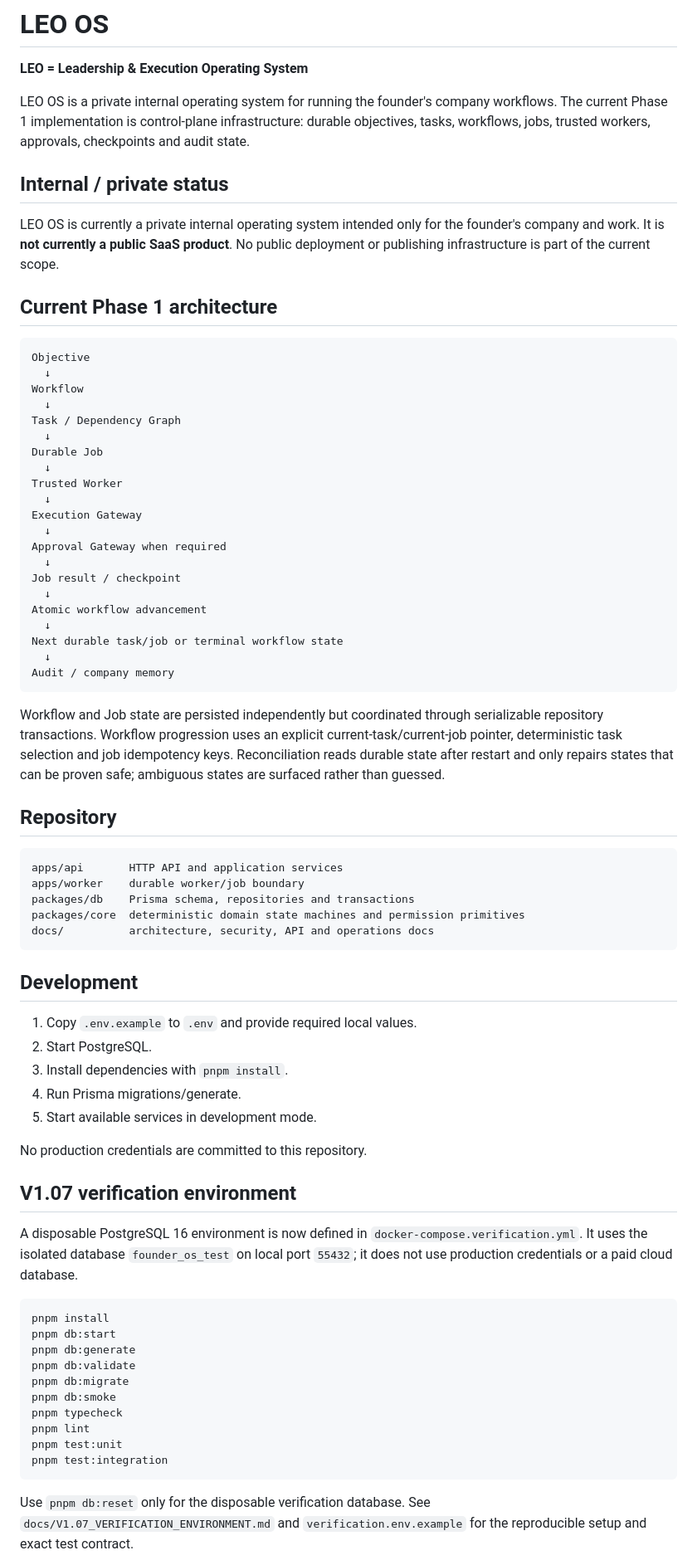
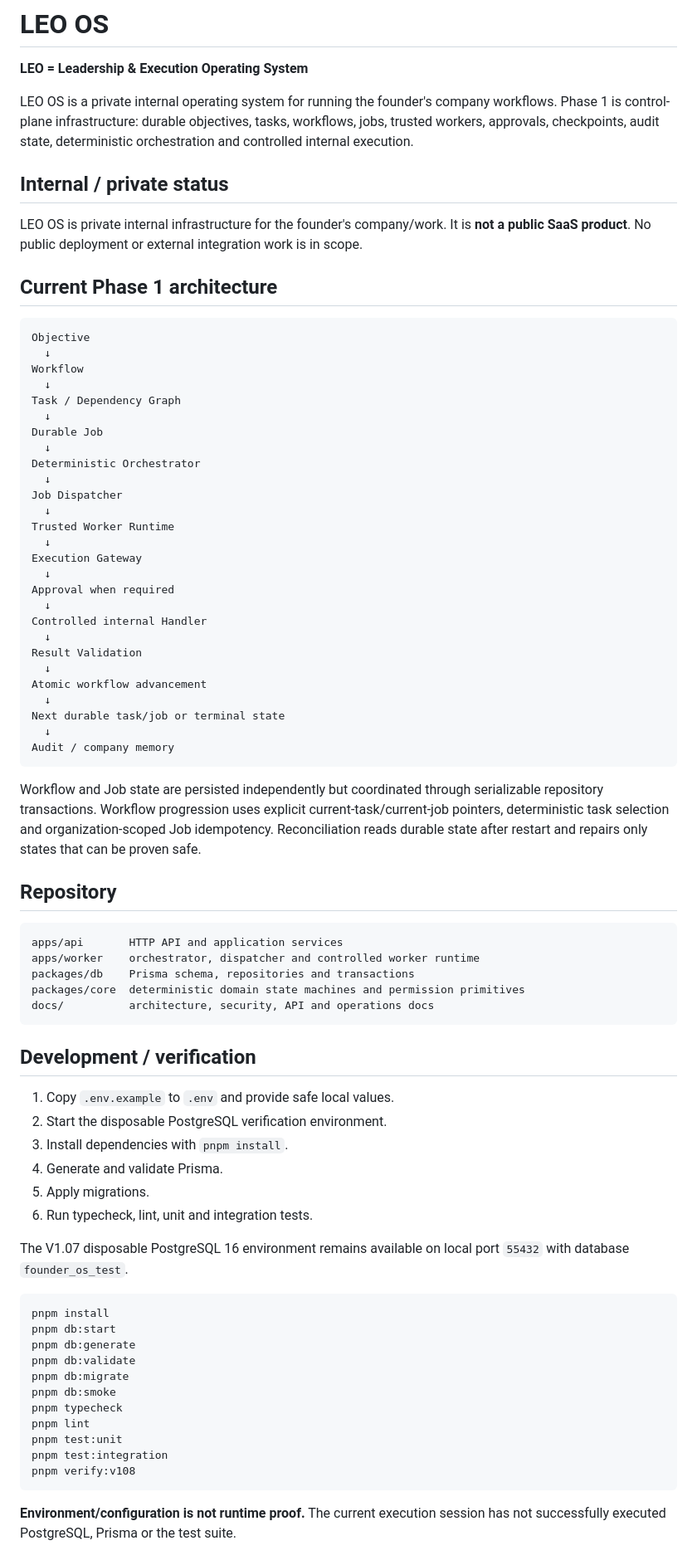
Before and after one commit to leo-ioo8989/os, a Markdown page: README.md, the part around one of its changes. Shown at 83% size. Drawn GitHub-style.

Commit message:
docs(v1.08): document orchestrator worker runtime

````diff
--- a/README.md
+++ b/README.md
@@ -2,11 +2,11 @@
 
 **LEO = Leadership & Execution Operating System**
 
-LEO OS is a private internal operating system for running the founder's company workflows. The current Phase 1 implementation is control-plane infrastructure: durable objectives, tasks, workflows, jobs, trusted workers, approvals, checkpoints and audit state.
+LEO OS is a private internal operating system for running the founder's company workflows. Phase 1 is control-plane infrastructure: durable objectives, tasks, workflows, jobs, trusted workers, approvals, checkpoints, audit state, deterministic orchestration and controlled internal execution.
 
 ## Internal / private status
 
-LEO OS is currently a private internal operating system intended only for the founder's company and work. It is **not currently a public SaaS product**. No public deployment or publishing infrastructure is part of the current scope.
+LEO OS is private internal infrastructure for the founder's company/work. It is **not a public SaaS product**. No public deployment or external integration work is in scope.
 
 ## Current Phase 1 architecture
 
@@ -19,46 +19,49 @@ Task / Dependency Graph
   ↓
 Durable Job
   ↓
-Trusted Worker
+Deterministic Orchestrator
+  ↓
+Job Dispatcher
+  ↓
+Trusted Worker Runtime
   ↓
 Execution Gateway
   ↓
-Approval Gateway when required
+Approval when required
   ↓
-Job result / checkpoint
+Controlled internal Handler
+  ↓
+Result Validation
   ↓
 Atomic workflow advancement
   ↓
-Next durable task/job or terminal workflow state
+Next durable task/job or terminal state
   ↓
 Audit / company memory
 ```
 
-Workflow and Job state are persisted independently but coordinated through serializable repository transactions. Workflow progression uses an explicit current-task/current-job pointer, deterministic task selection and job idempotency keys. Reconciliation reads durable state after restart and only repairs states that can be proven safe; ambiguous states are surfaced rather than guessed.
+Workflow and Job state are persisted independently but coordinated through serializable repository transactions. Workflow progression uses explicit current-task/current-job pointers, deterministic task selection and organization-scoped Job idempotency. Reconciliation reads durable state after restart and repairs only states that can be proven safe.
 
 ## Repository
 
 ```text
 apps/api       HTTP API and application services
-apps/worker    durable worker/job boundary
+apps/worker    orchestrator, dispatcher and controlled worker runtime
 packages/db    Prisma schema, repositories and transactions
 packages/core  deterministic domain state machines and permission primitives
 docs/          architecture, security, API and operations docs
 ```
 
-## Development
+## Development / verification
 
-1. Copy `.env.example` to `.env` and provide required local values.
-2. Start PostgreSQL.
+1. Copy `.env.example` to `.env` and provide safe local values.
+2. Start the disposable PostgreSQL verification environment.
 3. Install dependencies with `pnpm install`.
-4. Run Prisma migrations/generate.
-5. Start available services in development mode.
+4. Generate and validate Prisma.
+5. Apply migrations.
+6. Run typecheck, lint, unit and integration tests.
 
-No production credentials are committed to this repository.
-
-## V1.07 verification environment
-
-A disposable PostgreSQL 16 environment is now defined in `docker-compose.verification.yml`. It uses the isolated database `founder_os_test` on local port `55432`; it does not use production credentials or a paid cloud database.
+The V1.07 disposable PostgreSQL 16 environment remains available on local port `55432` with database `founder_os_test`.
 
 ```bash
 pnpm install
@@ -71,7 +74,8 @@ pnpm typecheck
 pnpm lint
 pnpm test:unit
 pnpm test:integration
+pnpm verify:v108
 ```
 
-Use `pnpm db:reset` only for the disposable verification database. See `docs/V1.07_VERIFICATION_ENVIRONMENT.md` and `verification.env.example` for the reproducible setup and exact test contract.
+**Environment/configuration is not runtime proof.** The current execution session has not successfully executed PostgreSQL, Prisma or the test suite.
 
````
Also changed, not shown: other parts of README.md (+7 -3 lines).
